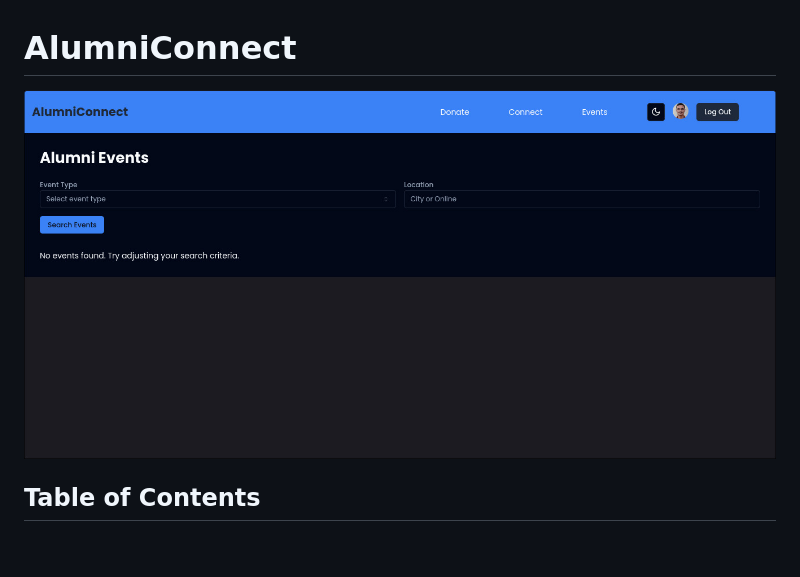
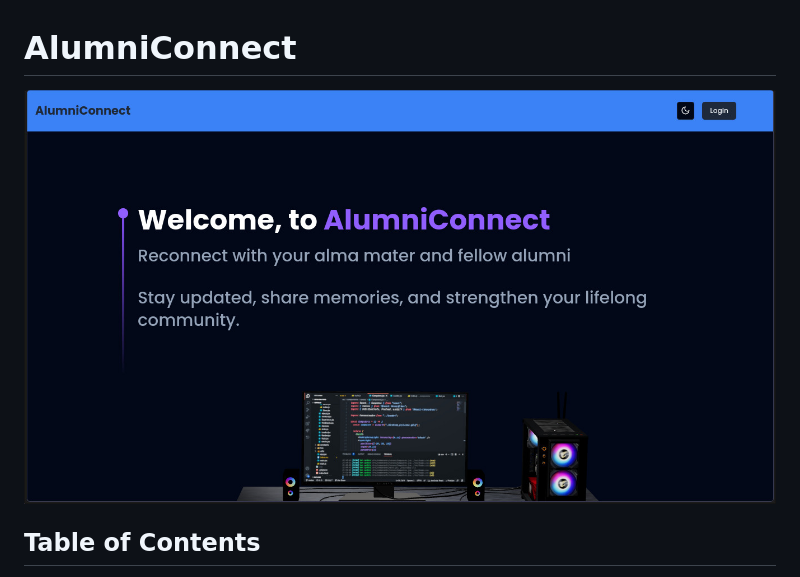
Before and after one commit to vivalchemy/Vermithor_02, a Markdown page: README.md, the part around the change. Drawn GitHub-style; blank space fills up the shorter version.

Commit message:
banner image issue

```diff
--- a/README.md
+++ b/README.md
@@ -1,6 +1,6 @@
 # AlumniConnect
 
-![AlumniConnect Banner](assets/1.jpeg)
+![AlumniConnect Banner](assets/4.jpeg)
 
 ## Table of Contents
 
```
